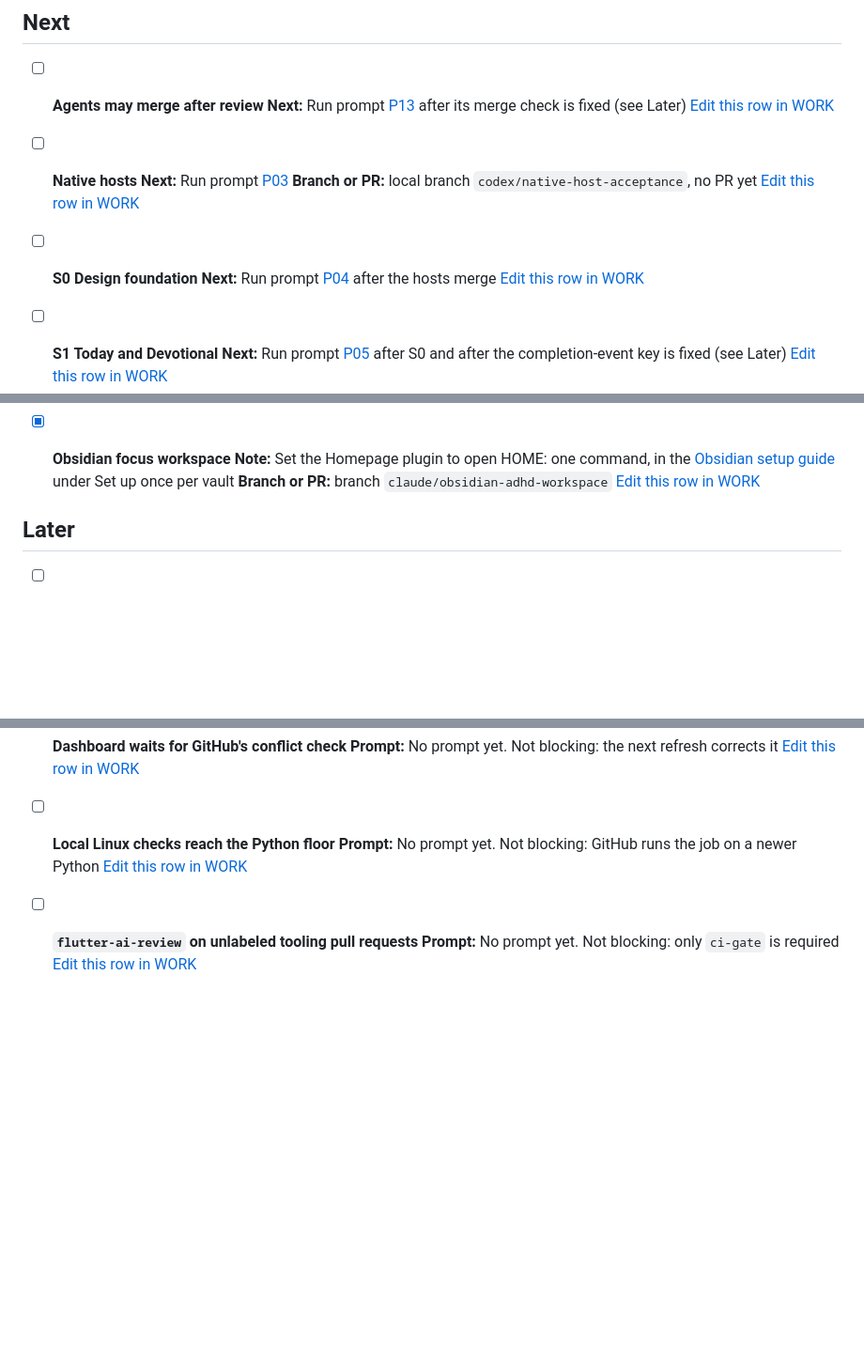
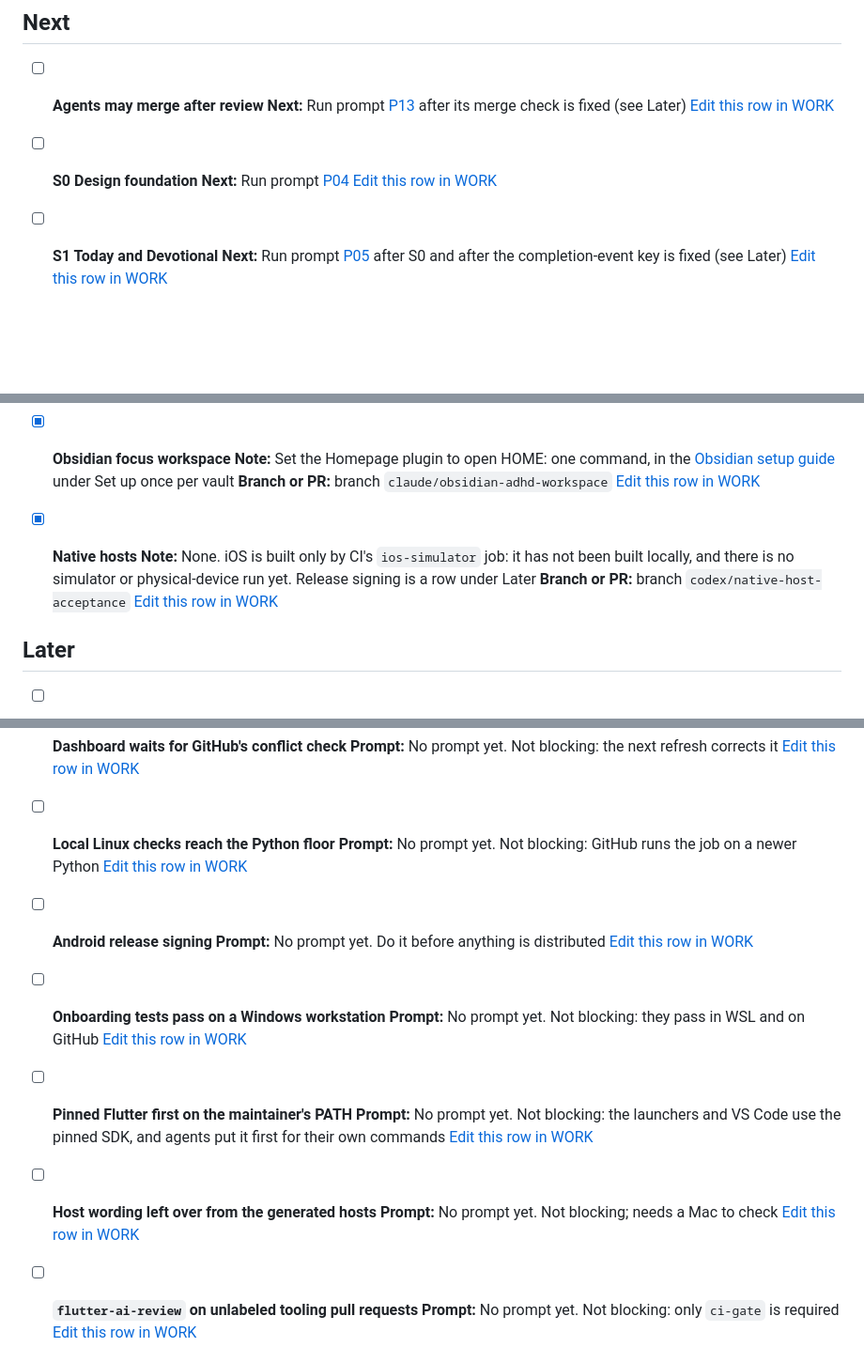
Before and after one commit to Forged-Sent/ForgedAndSentFitness, a Markdown page: docs/knowledge/WORK-BOARD-VIEW.md, 3 parts joined by grey strips. Shown at 94% size. GitHub-like rendering; blank space fills up the shorter version.

Commit message:
Regenerate the board view and dashboard focus after rebasing onto main
main gained the native hosts merge (#58), which changed rows in
docs/knowledge/WORK.md. Rerun tooling/knowledge/work_board.py --write
so WORK-BOARD-VIEW.md and the work-focus block in docs/HOME.md match.

Co-Authored-By: Claude Fable 5.2 <noreply@anthropic.com>
Claude-Session: https://claude.ai/code/session_01Jxz4r1Gcsb9GnAzGt9cfcG

```diff
--- a/docs/knowledge/WORK-BOARD-VIEW.md
+++ b/docs/knowledge/WORK-BOARD-VIEW.md
@@ -11,12 +11,8 @@ update-by: edit WORK.md then run tooling/knowledge/work_board.py --write
 - [ ] **Agents may merge after review**
 	**Next:** Run prompt [P13](../reviews/2026-11-10-prototype-to-flutter/prompts/P13-let-agents-merge-after-review.md) after its merge check is fixed (see Later)
 	[Edit this row in WORK](WORK.md)
-- [ ] **Native hosts**
-	**Next:** Run prompt [P03](../reviews/2026-11-10-prototype-to-flutter/prompts/P03-native-hosts-pr.md)
-	**Branch or PR:** local branch `codex/native-host-acceptance`, no PR yet
-	[Edit this row in WORK](WORK.md)
 - [ ] **S0 Design foundation**
-	**Next:** Run prompt [P04](../reviews/2026-11-10-prototype-to-flutter/prompts/P04-S0-design-foundation-and-shell.md) after the hosts merge
+	**Next:** Run prompt [P04](../reviews/2026-11-10-prototype-to-flutter/prompts/P04-S0-design-foundation-and-shell.md)
 	[Edit this row in WORK](WORK.md)
 - [ ] **S1 Today and Devotional**
 	**Next:** Run prompt [P05](../reviews/2026-11-10-prototype-to-flutter/prompts/P05-S1-today-and-devotional.md) after S0 and after the completion-event key is fixed (see Later)
@@ -64,6 +60,10 @@ update-by: edit WORK.md then run tooling/knowledge/work_board.py --write
 	**Note:** Set the Homepage plugin to open HOME: one command, in the [Obsidian setup guide](OBSIDIAN-SETUP.md) under Set up once per vault
 	**Branch or PR:** branch `claude/obsidian-adhd-workspace`
 	[Edit this row in WORK](WORK.md)
+- [x] **Native hosts**
+	**Note:** None. iOS is built only by CI's `ios-simulator` job: it has not been built locally, and there is no simulator or physical-device run yet. Release signing is a row under Later
+	**Branch or PR:** branch `codex/native-host-acceptance`
+	[Edit this row in WORK](WORK.md)
 
 
 ## Later
@@ -98,6 +98,18 @@ update-by: edit WORK.md then run tooling/knowledge/work_board.py --write
 - [ ] **Local Linux checks reach the Python floor**
 	**Prompt:** No prompt yet. Not blocking: GitHub runs the job on a newer Python
 	[Edit this row in WORK](WORK.md)
+- [ ] **Android release signing**
+	**Prompt:** No prompt yet. Do it before anything is distributed
+	[Edit this row in WORK](WORK.md)
+- [ ] **Onboarding tests pass on a Windows workstation**
+	**Prompt:** No prompt yet. Not blocking: they pass in WSL and on GitHub
+	[Edit this row in WORK](WORK.md)
+- [ ] **Pinned Flutter first on the maintainer's PATH**
+	**Prompt:** No prompt yet. Not blocking: the launchers and VS Code use the pinned SDK, and agents put it first for their own commands
+	[Edit this row in WORK](WORK.md)
+- [ ] **Host wording left over from the generated hosts**
+	**Prompt:** No prompt yet. Not blocking; needs a Mac to check
+	[Edit this row in WORK](WORK.md)
 - [ ] **`flutter-ai-review` on unlabeled tooling pull requests**
 	**Prompt:** No prompt yet. Not blocking: only `ci-gate` is required
 	[Edit this row in WORK](WORK.md)
```
Also changed, not shown: docs/HOME.md (+3 -5 lines).
